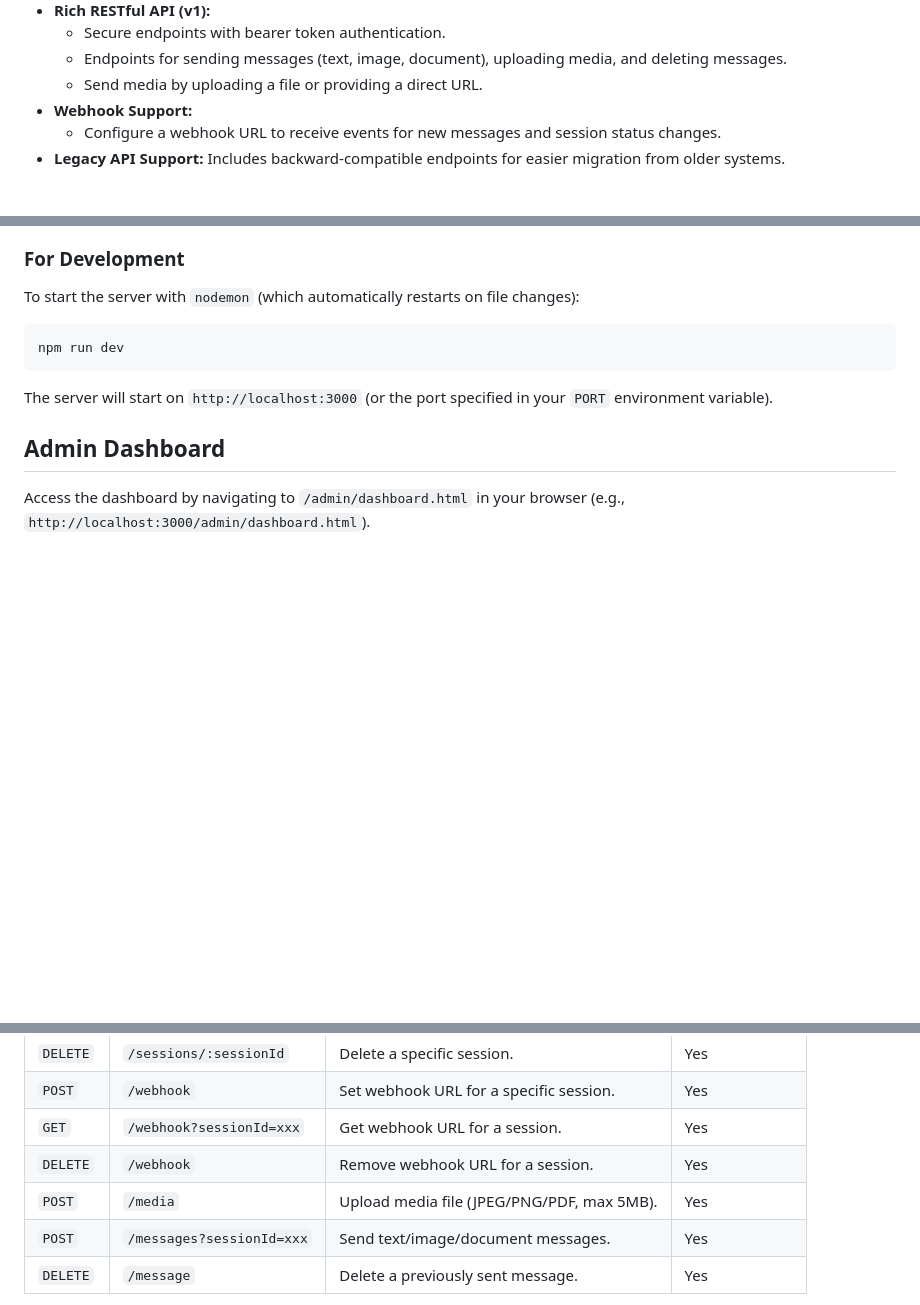
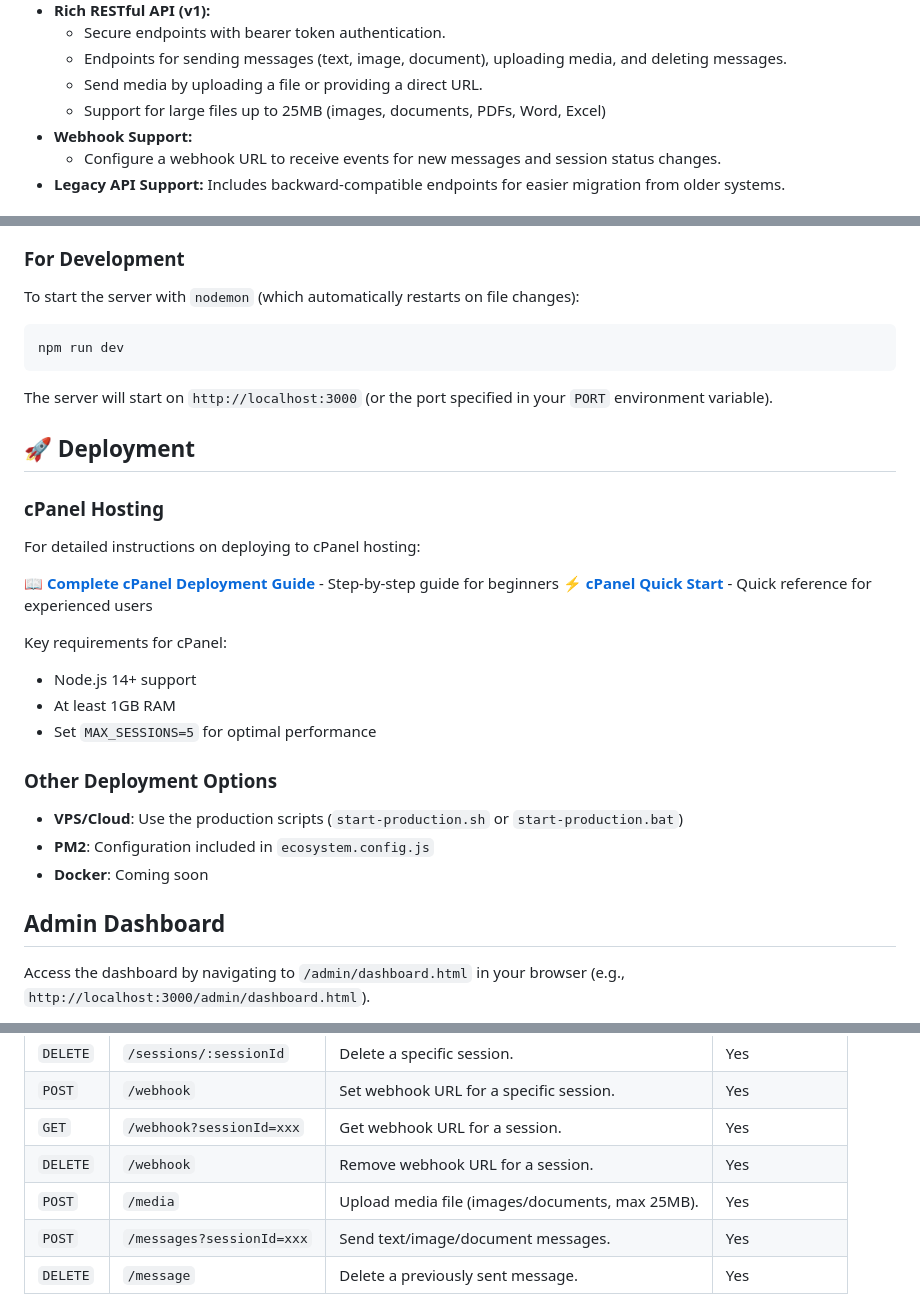
Before and after one commit to Alucard0x1/Super-Light-Web-WhatsApp-API-Server, a Markdown page: README.md, 3 parts joined by grey strips. Drawn GitHub-style; blank space fills up the shorter version.

Commit message:
Add comprehensive cPanel deployment documentation

```diff
--- a/README.md
+++ b/README.md
@@ -49,6 +49,7 @@ A powerful, lightweight, and multi-session WhatsApp API server using the `@whisk
     -   Secure endpoints with bearer token authentication.
     -   Endpoints for sending messages (text, image, document), uploading media, and deleting messages.
     -   Send media by uploading a file or providing a direct URL.
+    -   Support for large files up to 25MB (images, documents, PDFs, Word, Excel)
 -   **Webhook Support:**
     -   Configure a webhook URL to receive events for new messages and session status changes.
 -   **Legacy API Support:** Includes backward-compatible endpoints for easier migration from older systems.
@@ -165,6 +166,26 @@ npm run dev
 
 The server will start on `http://localhost:3000` (or the port specified in your `PORT` environment variable).
 
+## 🚀 Deployment
+
+### cPanel Hosting
+
+For detailed instructions on deploying to cPanel hosting:
+
+📖 **[Complete cPanel Deployment Guide](CPANEL_DEPLOYMENT_GUIDE.md)** - Step-by-step guide for beginners
+⚡ **[cPanel Quick Start](CPANEL_QUICK_START.md)** - Quick reference for experienced users
+
+Key requirements for cPanel:
+- Node.js 14+ support
+- At least 1GB RAM
+- Set `MAX_SESSIONS=5` for optimal performance
+
+### Other Deployment Options
+
+- **VPS/Cloud**: Use the production scripts (`start-production.sh` or `start-production.bat`)
+- **PM2**: Configuration included in `ecosystem.config.js`
+- **Docker**: Coming soon
+
 ## Admin Dashboard
 
 Access the dashboard by navigating to `/admin/dashboard.html` in your browser (e.g., `http://localhost:3000/admin/dashboard.html`).
@@ -212,7 +233,7 @@ Your session token is returned when creating a session and also displayed in the
 | `POST` | `/webhook`      | Set webhook URL for a specific session.          | Yes           |
 | `GET`  | `/webhook?sessionId=xxx` | Get webhook URL for a session.        | Yes           |
 | `DELETE`| `/webhook`     | Remove webhook URL for a session.                | Yes           |
-| `POST` | `/media`        | Upload media file (JPEG/PNG/PDF, max 5MB).       | Yes           |
+| `POST` | `/media`        | Upload media file (images/documents, max 25MB).  | Yes           |
 | `POST` | `/messages?sessionId=xxx` | Send text/image/document messages.    | Yes           |
 | `DELETE`| `/message`      | Delete a previously sent message.                | Yes           |
 
```
Also changed, not shown: CPANEL_DEPLOYMENT_GUIDE.md (added, +350 -0 lines), CPANEL_QUICK_START.md (added, +69 -0 lines).
